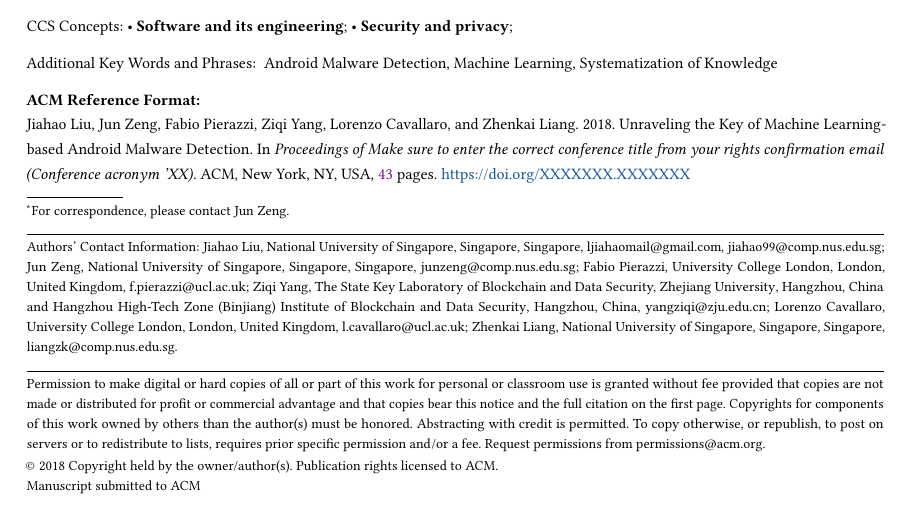
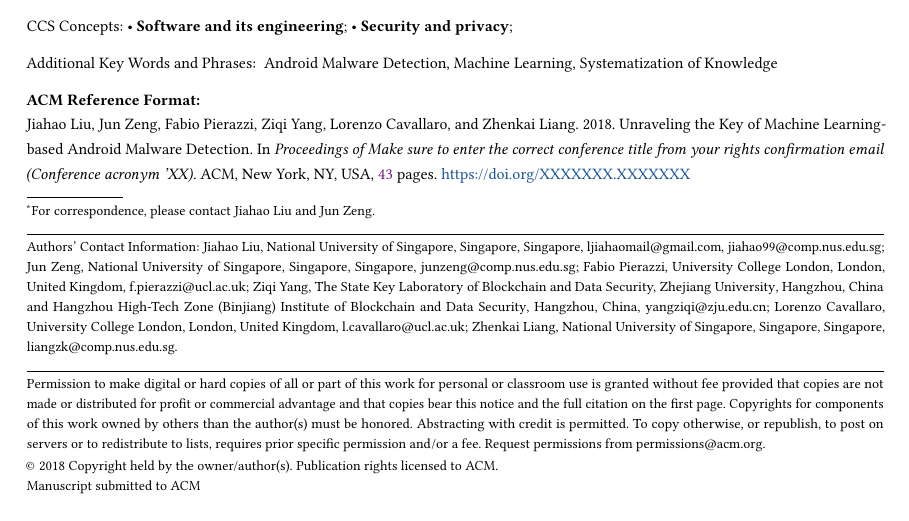
Before and after one commit to ljiahao/paper-android-benchmark, a LaTeX paper (main.tex): part of page 1 of 43, cut so that both start at the same text. Compiled offline with pdfLaTeX.

Commit message:
final version

```diff
--- a/main.tex
+++ b/main.tex
@@ -104,7 +104,7 @@
 \email{ljiahaomail@gmail.com}
 \email{jiahao99@comp.nus.edu.sg}
 \author{Jun Zeng}
-\authornote{For correspondence, please contact Jun Zeng.}
+\authornote{For correspondence, please contact Jiahao Liu and Jun Zeng.}
 \affiliation{%
   \institution{National University of Singapore}
   \city{Singapore}
```
